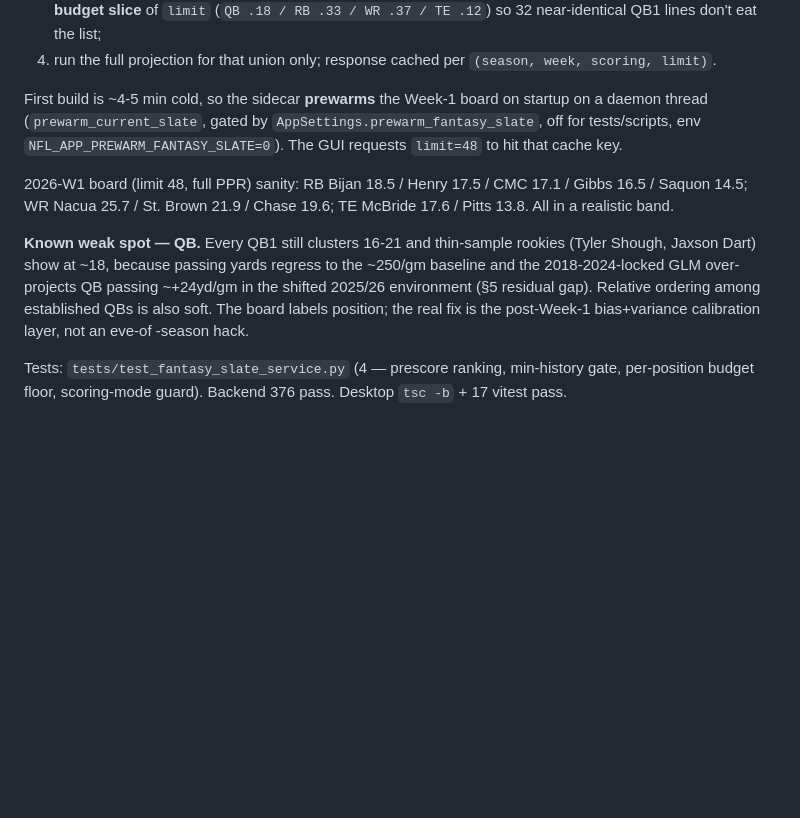
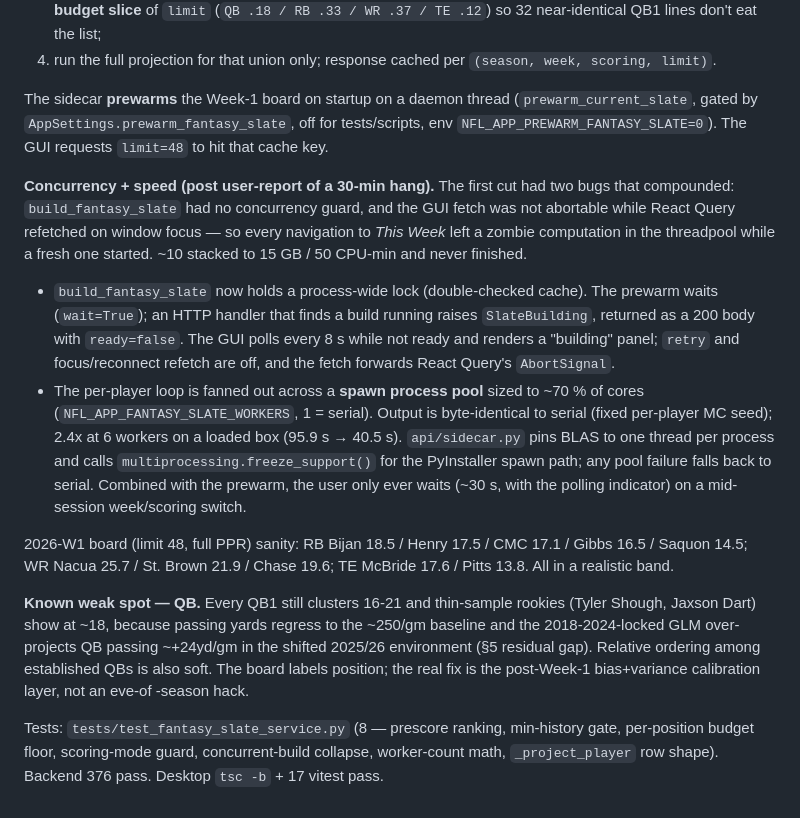
Before and after one commit to austi20/nfl-prop-predictor, a Markdown page: docs/season_eve_2026_dryrun.md, the part around the change. GitHub-like rendering; blank space fills up the shorter version.

Commit message:
docs: record fantasy-slate concurrency guard + parallel build (v0.9-m3.3)
Co-Authored-By: Claude Sonnet 5 <noreply@anthropic.com>

```diff
--- a/docs/season_eve_2026_dryrun.md
+++ b/docs/season_eve_2026_dryrun.md
@@ -303,11 +303,31 @@ minutes:
 4. run the full projection for that union only; response cached per
    `(season, week, scoring, limit)`.
 
-First build is ~4-5 min cold, so the sidecar **prewarms** the Week-1 board on
-startup on a daemon thread (`prewarm_current_slate`, gated by
-`AppSettings.prewarm_fantasy_slate`, off for tests/scripts, env
-`NFL_APP_PREWARM_FANTASY_SLATE=0`). The GUI requests `limit=48` to hit that
-cache key.
+The sidecar **prewarms** the Week-1 board on startup on a daemon thread
+(`prewarm_current_slate`, gated by `AppSettings.prewarm_fantasy_slate`, off for
+tests/scripts, env `NFL_APP_PREWARM_FANTASY_SLATE=0`). The GUI requests
+`limit=48` to hit that cache key.
+
+**Concurrency + speed (post user-report of a 30-min hang).** The first cut had
+two bugs that compounded: `build_fantasy_slate` had no concurrency guard, and
+the GUI fetch was not abortable while React Query refetched on window focus —
+so every navigation to *This Week* left a zombie computation in the threadpool
+while a fresh one started. ~10 stacked to 15 GB / 50 CPU-min and never finished.
+
+- `build_fantasy_slate` now holds a process-wide lock (double-checked cache).
+  The prewarm waits (`wait=True`); an HTTP handler that finds a build running
+  raises `SlateBuilding`, returned as a 200 body with `ready=false`. The GUI
+  polls every 8 s while not ready and renders a "building" panel; `retry` and
+  focus/reconnect refetch are off, and the fetch forwards React Query's
+  `AbortSignal`.
+- The per-player loop is fanned out across a **spawn process pool** sized to
+  ~70 % of cores (`NFL_APP_FANTASY_SLATE_WORKERS`, 1 = serial). Output is
+  byte-identical to serial (fixed per-player MC seed); 2.4x at 6 workers on a
+  loaded box (95.9 s → 40.5 s). `api/sidecar.py` pins BLAS to one thread per
+  process and calls `multiprocessing.freeze_support()` for the PyInstaller
+  spawn path; any pool failure falls back to serial. Combined with the
+  prewarm, the user only ever waits (~30 s, with the polling indicator) on a
+  mid-session week/scoring switch.
 
 2026-W1 board (limit 48, full PPR) sanity: RB Bijan 18.5 / Henry 17.5 / CMC
 17.1 / Gibbs 16.5 / Saquon 14.5; WR Nacua 25.7 / St. Brown 21.9 / Chase 19.6;
@@ -321,6 +341,7 @@ ordering among established QBs is also soft. The board labels position; the
 real fix is the post-Week-1 bias+variance calibration layer, not an eve-of
 -season hack.
 
-Tests: `tests/test_fantasy_slate_service.py` (4 — prescore ranking, min-history
-gate, per-position budget floor, scoring-mode guard). Backend 376 pass.
-Desktop `tsc -b` + 17 vitest pass.
+Tests: `tests/test_fantasy_slate_service.py` (8 — prescore ranking, min-history
+gate, per-position budget floor, scoring-mode guard, concurrent-build collapse,
+worker-count math, `_project_player` row shape). Backend 376 pass. Desktop
+`tsc -b` + 17 vitest pass.
```
Also changed, not shown: VERSIONS.md (+23 -0 lines).
